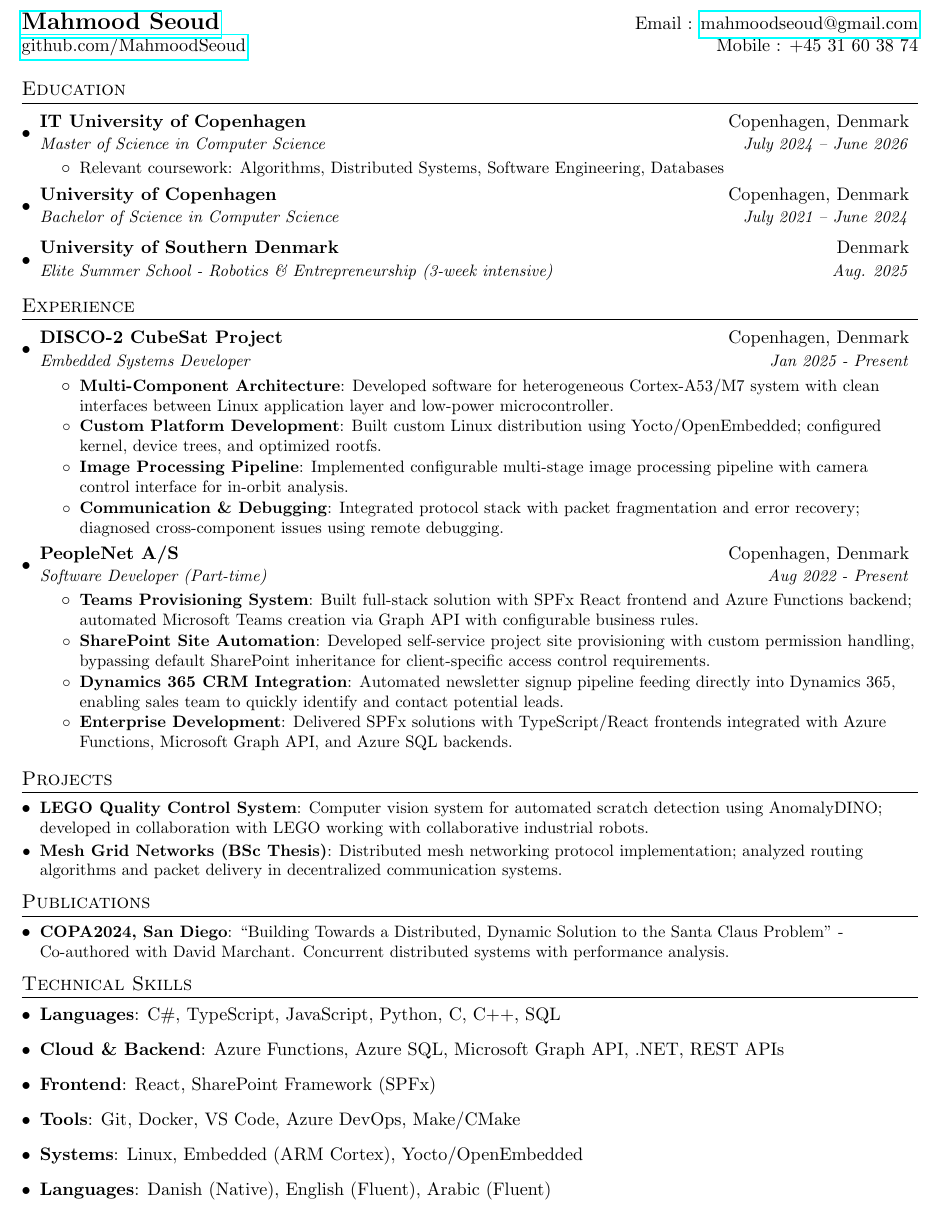
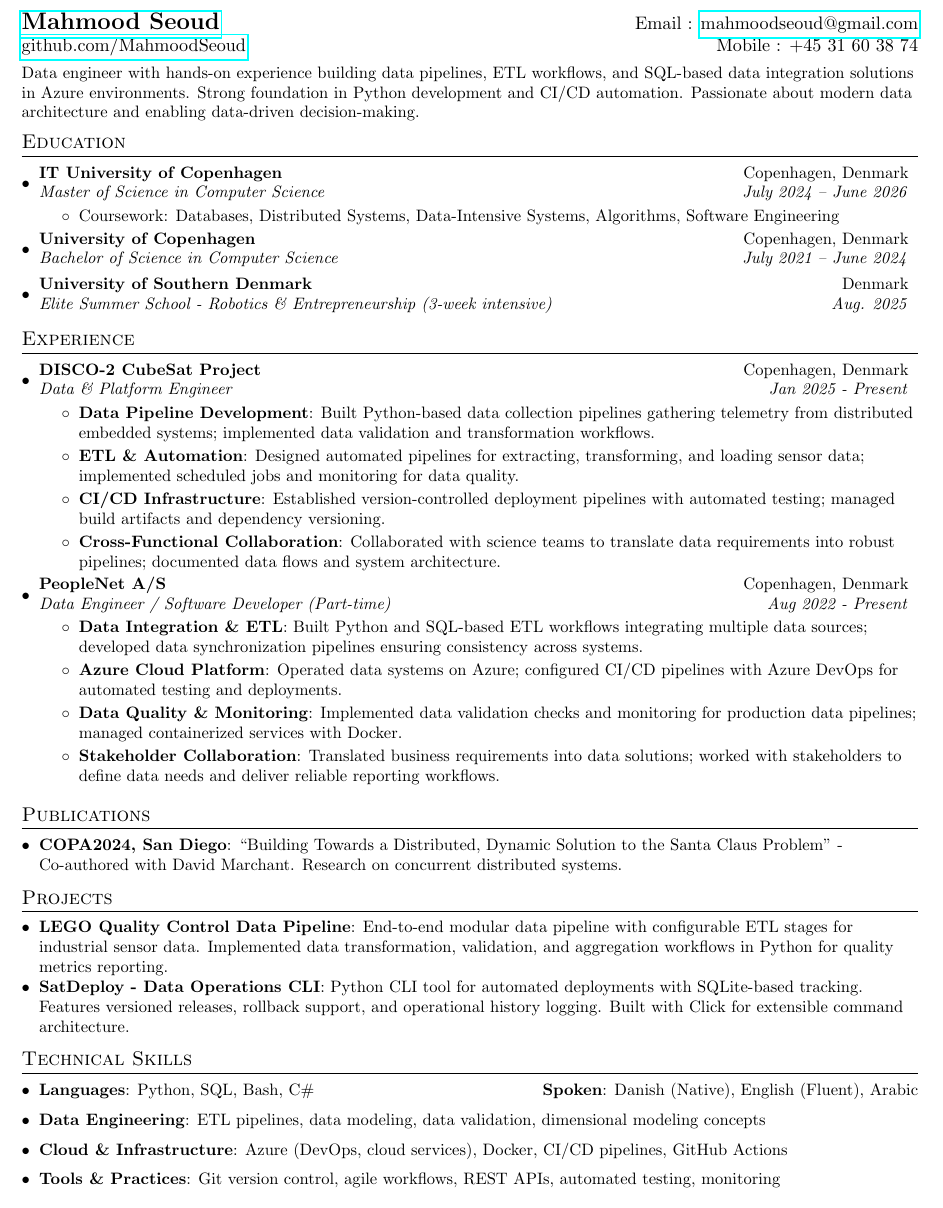
Before and after one commit to MahmoodSeoud/cv-Mahmood, a LaTeX CV (resume.tex): part of the page, cut so that both start at the same text. Compiled offline with pdfLaTeX.

Commit message:
feat: tailor CV for data engineer position

```diff
--- a/resume.tex
+++ b/resume.tex
@@ -85,6 +85,9 @@
   \href{https://github.com/MahmoodSeoud}{github.com/MahmoodSeoud} & Mobile : +45 31 60 38 74 \\
 \end{tabular*}
 
+\vspace{4pt}
+\small{Data engineer with hands-on experience building data pipelines, ETL workflows, and SQL-based data integration solutions in Azure environments. Strong foundation in Python development and CI/CD automation. Passionate about modern data architecture and enabling data-driven decision-making.}
+\vspace{-8pt}
 
 %-----------EDUCATION-----------------
 \section{Education}
@@ -93,7 +96,7 @@
       {IT University of Copenhagen}{Copenhagen, Denmark}
       {Master of Science in Computer Science}{July 2024 -- June 2026}
       \resumeItemListStart
-        \resumeItemPlain{Relevant coursework: Algorithms, Distributed Systems, Software Engineering, Databases}
+        \resumeItemPlain{Coursework: Databases, Distributed Systems, Data-Intensive Systems, Algorithms, Software Engineering}
       \resumeItemListEnd
     \resumeSubheading
       {University of Copenhagen}{Copenhagen, Denmark}
@@ -110,42 +113,32 @@
 
     \resumeSubheading
       {DISCO-2 CubeSat Project}{Copenhagen, Denmark}
-      {Embedded Systems Developer}{Jan 2025 - Present}
+      {Data \& Platform Engineer}{Jan 2025 - Present}
       \resumeItemListStart
-        \resumeItem{Multi-Component Architecture}
-          {Developed software for heterogeneous Cortex-A53/M7 system with clean interfaces between Linux application layer and low-power microcontroller.}
-        \resumeItem{Custom Platform Development}
-          {Built custom Linux distribution using Yocto/OpenEmbedded; configured kernel, device trees, and optimized rootfs.}
-        \resumeItem{Image Processing Pipeline}
-          {Implemented configurable multi-stage image processing pipeline with camera control interface for in-orbit analysis.}
-        \resumeItem{Communication \& Debugging}
-          {Integrated protocol stack with packet fragmentation and error recovery; diagnosed cross-component issues using remote debugging.}
+        \resumeItem{Data Pipeline Development}
+          {Built Python-based data collection pipelines gathering telemetry from distributed embedded systems; implemented data validation and transformation workflows.}
+        \resumeItem{ETL \& Automation}
+          {Designed automated pipelines for extracting, transforming, and loading sensor data; implemented scheduled jobs and monitoring for data quality.}
+        \resumeItem{CI/CD Infrastructure}
+          {Established version-controlled deployment pipelines with automated testing; managed build artifacts and dependency versioning.}
+        \resumeItem{Cross-Functional Collaboration}
+          {Collaborated with science teams to translate data requirements into robust pipelines; documented data flows and system architecture.}
       \resumeItemListEnd
 
     \resumeSubheading
       {PeopleNet A/S}{Copenhagen, Denmark}
-      {Software Developer (Part-time)}{Aug 2022 - Present}
+      {Data Engineer / Software Developer (Part-time)}{Aug 2022 - Present}
       \resumeItemListStart
-        \resumeItem{Teams Provisioning System}
-          {Built full-stack solution with SPFx React frontend and Azure Functions backend; automated Microsoft Teams creation via Graph API with configurable business rules.}
-        \resumeItem{SharePoint Site Automation}
-          {Developed self-service project site provisioning with custom permission handling, bypassing default SharePoint inheritance for client-specific access control requirements.}
-        \resumeItem{Dynamics 365 CRM Integration}
-          {Automated newsletter signup pipeline feeding directly into Dynamics 365, enabling sales team to quickly identify and contact potential leads.}
-        \resumeItem{Enterprise Development}
-          {Delivered SPFx solutions with TypeScript/React frontends integrated with Azure Functions, Microsoft Graph API, and Azure SQL backends.}
+        \resumeItem{Data Integration \& ETL}
+          {Built Python and SQL-based ETL workflows integrating multiple data sources; developed data synchronization pipelines ensuring consistency across systems.}
+        \resumeItem{Azure Cloud Platform}
+          {Operated data systems on Azure; configured CI/CD pipelines with Azure DevOps for automated testing and deployments.}
+        \resumeItem{Data Quality \& Monitoring}
+          {Implemented data validation checks and monitoring for production data pipelines; managed containerized services with Docker.}
+        \resumeItem{Stakeholder Collaboration}
+          {Translated business requirements into data solutions; worked with stakeholders to define data needs and deliver reliable reporting workflows.}
       \resumeItemListEnd
 
-  \resumeSubHeadingListEnd
-
-
-%-----------PROJECTS-----------------
-\section{Projects}
-  \resumeSubHeadingListStart
-    \resumeSubItem{LEGO Quality Control System}
-      {Computer vision system for automated scratch detection using AnomalyDINO; developed in collaboration with LEGO working with collaborative industrial robots.}
-    \resumeSubItem{Mesh Grid Networks (BSc Thesis)}
-      {Distributed mesh networking protocol implementation; analyzed routing algorithms and packet delivery in decentralized communication systems.}
   \resumeSubHeadingListEnd
 
 
@@ -153,7 +146,17 @@
 \section{Publications}
   \resumeSubHeadingListStart
     \resumeSubItem{COPA2024, San Diego}
-      {``Building Towards a Distributed, Dynamic Solution to the Santa Claus Problem'' - Co-authored with David Marchant. Concurrent distributed systems with performance analysis.}
+      {``Building Towards a Distributed, Dynamic Solution to the Santa Claus Problem'' - Co-authored with David Marchant. Research on concurrent distributed systems.}
+  \resumeSubHeadingListEnd
+
+
+%-----------PROJECTS-----------------
+\section{Projects}
+  \resumeSubHeadingListStart
+    \resumeSubItem{LEGO Quality Control Data Pipeline}
+      {End-to-end modular data pipeline with configurable ETL stages for industrial sensor data. Implemented data transformation, validation, and aggregation workflows in Python for quality metrics reporting.}
+    \resumeSubItem{SatDeploy - Data Operations CLI}
+      {Python CLI tool for automated deployments with SQLite-based tracking. Features versioned releases, rollback support, and operational history logging. Built with Click for extensible command architecture.}
   \resumeSubHeadingListEnd
 
 
@@ -161,22 +164,16 @@
 \section{Technical Skills}
  \resumeSubHeadingListStart
    \item{
-     \textbf{Languages}{: C\#, TypeScript, JavaScript, Python, C, C++, SQL}
+     \textbf{Languages}{: Python, SQL, Bash, C\# \hfill \textbf{Spoken}: Danish (Native), English (Fluent), Arabic}
    }
    \item{
-     \textbf{Cloud \& Backend}{: Azure Functions, Azure SQL, Microsoft Graph API, .NET, REST APIs}
+     \textbf{Data Engineering}{: ETL pipelines, data modeling, data validation, dimensional modeling concepts}
    }
    \item{
-     \textbf{Frontend}{: React, SharePoint Framework (SPFx)}
+     \textbf{Cloud \& Infrastructure}{: Azure (DevOps, cloud services), Docker, CI/CD pipelines, GitHub Actions}
    }
    \item{
-     \textbf{Tools}{: Git, Docker, VS Code, Azure DevOps, Make/CMake}
-   }
-   \item{
-     \textbf{Systems}{: Linux, Embedded (ARM Cortex), Yocto/OpenEmbedded}
-   }
-   \item{
-     \textbf{Languages}{: Danish (Native), English (Fluent), Arabic (Fluent)}
+     \textbf{Tools \& Practices}{: Git version control, agile workflows, REST APIs, automated testing, monitoring}
    }
  \resumeSubHeadingListEnd
 
```
Also changed, not shown: resume.pdf.
